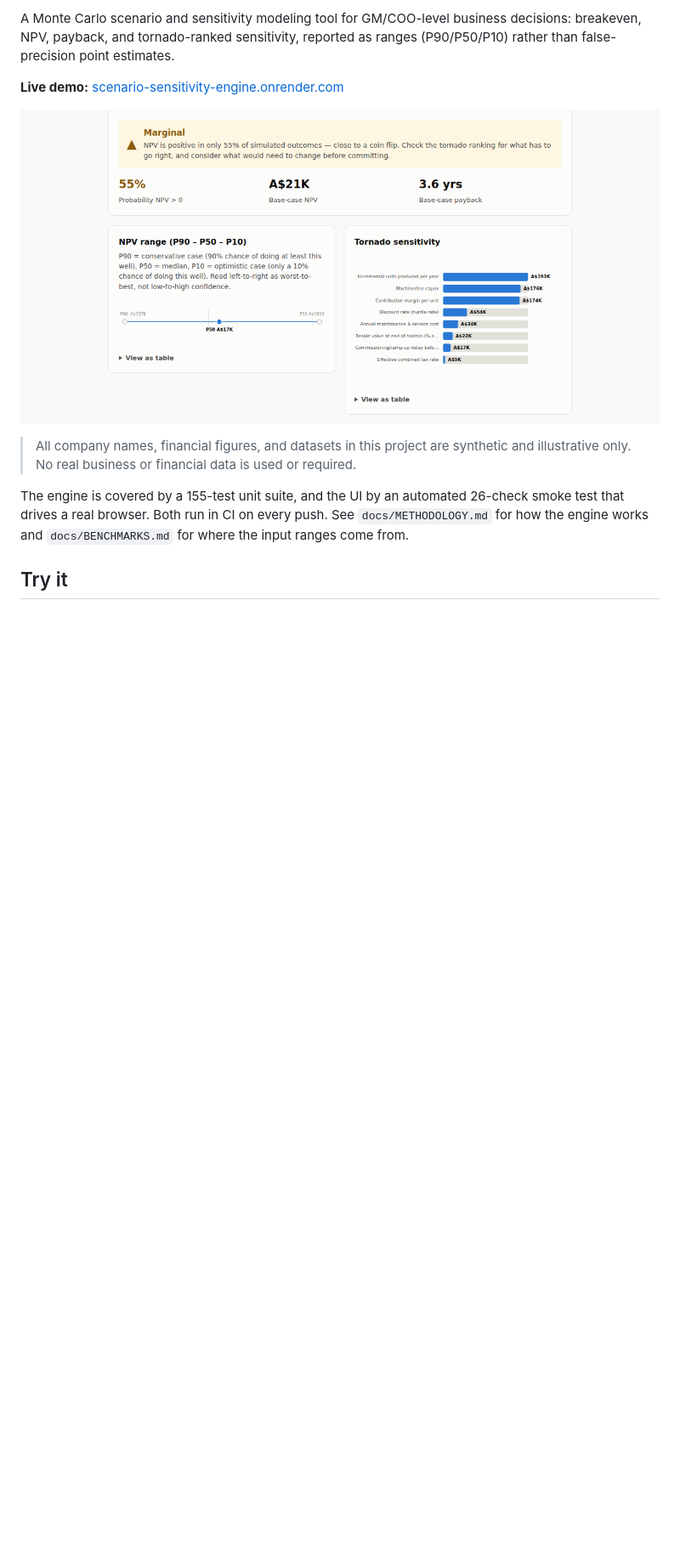
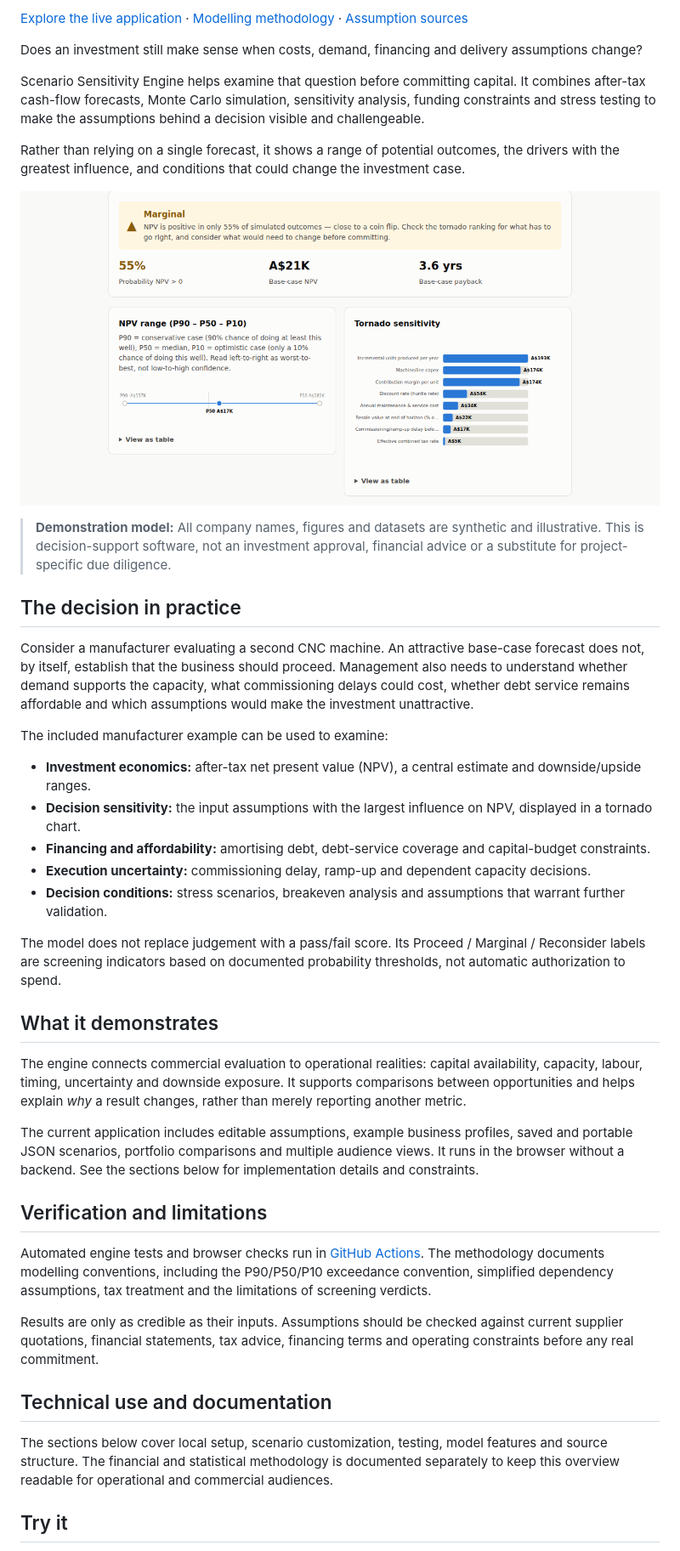
Before and after one commit to NathanTaylorOps/scenario-sensitivity-engine, a Markdown page: README.md, the part around one of its changes. Shown at 85% size. GitHub-like rendering; blank space fills up the shorter version.

Commit message:
Reframe scenario engine README around capital decisions

```diff
--- a/README.md
+++ b/README.md
@@ -5,20 +4,45 @@
 
-A Monte Carlo scenario and sensitivity modeling tool for GM/COO-level
-business decisions: breakeven, NPV, payback, and tornado-ranked sensitivity,
-reported as ranges (P90/P50/P10) rather than false-precision point estimates.
+[Explore the live application](https://scenario-sensitivity-engine.onrender.com/) · [Modelling methodology](docs/METHODOLOGY.md) · [Assumption sources](docs/BENCHMARKS.md)
 
-**Live demo:** [scenario-sensitivity-engine.onrender.com](https://scenario-sensitivity-engine.onrender.com/)
+Does an investment still make sense when costs, demand, financing and delivery assumptions change?
 
-![Screenshot of the Scenario Sensitivity Engine UI, showing a verdict badge, NPV range and tornado charts for a mid-size manufacturer's second-CNC-line decision](docs/images/screenshot.png)
+Scenario Sensitivity Engine helps examine that question before committing capital. It combines after-tax cash-flow forecasts, Monte Carlo simulation, sensitivity analysis, funding constraints and stress testing to make the assumptions behind a decision visible and challengeable.
 
-> All company names, financial figures, and datasets in this project are
-> synthetic and illustrative only. No real business or financial data is
-> used or required.
+Rather than relying on a single forecast, it shows a range of potential outcomes, the drivers with the greatest influence, and conditions that could change the investment case.
 
-The engine is covered by a 155-test unit suite, and the UI by an automated
-26-check smoke test that drives a real browser. Both run in CI on every
-push. See `docs/METHODOLOGY.md` for how the engine works and
-`docs/BENCHMARKS.md` for where the input ranges come from.
+![Application screenshot showing an investment decision, NPV distribution and sensitivity analysis](docs/images/screenshot.png)
+
+> **Demonstration model:** All company names, figures and datasets are synthetic and illustrative. This is decision-support software, not an investment approval, financial advice or a substitute for project-specific due diligence.
+
+## The decision in practice
+
+Consider a manufacturer evaluating a second CNC machine. An attractive base-case forecast does not, by itself, establish that the business should proceed. Management also needs to understand whether demand supports the capacity, what commissioning delays could cost, whether debt service remains affordable and which assumptions would make the investment unattractive.
+
+The included manufacturer example can be used to examine:
+
+- **Investment economics:** after-tax net present value (NPV), a central estimate and downside/upside ranges.
+- **Decision sensitivity:** the input assumptions with the largest influence on NPV, displayed in a tornado chart.
+- **Financing and affordability:** amortising debt, debt-service coverage and capital-budget constraints.
+- **Execution uncertainty:** commissioning delay, ramp-up and dependent capacity decisions.
+- **Decision conditions:** stress scenarios, breakeven analysis and assumptions that warrant further validation.
+
+The model does not replace judgement with a pass/fail score. Its Proceed / Marginal / Reconsider labels are screening indicators based on documented probability thresholds, not automatic authorization to spend.
+
+## What it demonstrates
+
+The engine connects commercial evaluation to operational realities: capital availability, capacity, labour, timing, uncertainty and downside exposure. It supports comparisons between opportunities and helps explain *why* a result changes, rather than merely reporting another metric.
+
+The current application includes editable assumptions, example business profiles, saved and portable JSON scenarios, portfolio comparisons and multiple audience views. It runs in the browser without a backend. See the sections below for implementation details and constraints.
+
+## Verification and limitations
+
+Automated engine tests and browser checks run in [GitHub Actions](https://github.com/NathanTaylorOps/scenario-sensitivity-engine/actions/workflows/ci.yml). The methodology documents modelling conventions, including the P90/P50/P10 exceedance convention, simplified dependency assumptions, tax treatment and the limitations of screening verdicts.
+
+Results are only as credible as their inputs. Assumptions should be checked against current supplier quotations, financial statements, tax advice, financing terms and operating constraints before any real commitment.
+
+## Technical use and documentation
+
+The sections below cover local setup, scenario customization, testing, model features and source structure. The financial and statistical methodology is documented separately to keep this overview readable for operational and commercial audiences.
 
 ## Try it
 
```
Also changed, not shown: other parts of README.md (+5 -12 lines).
